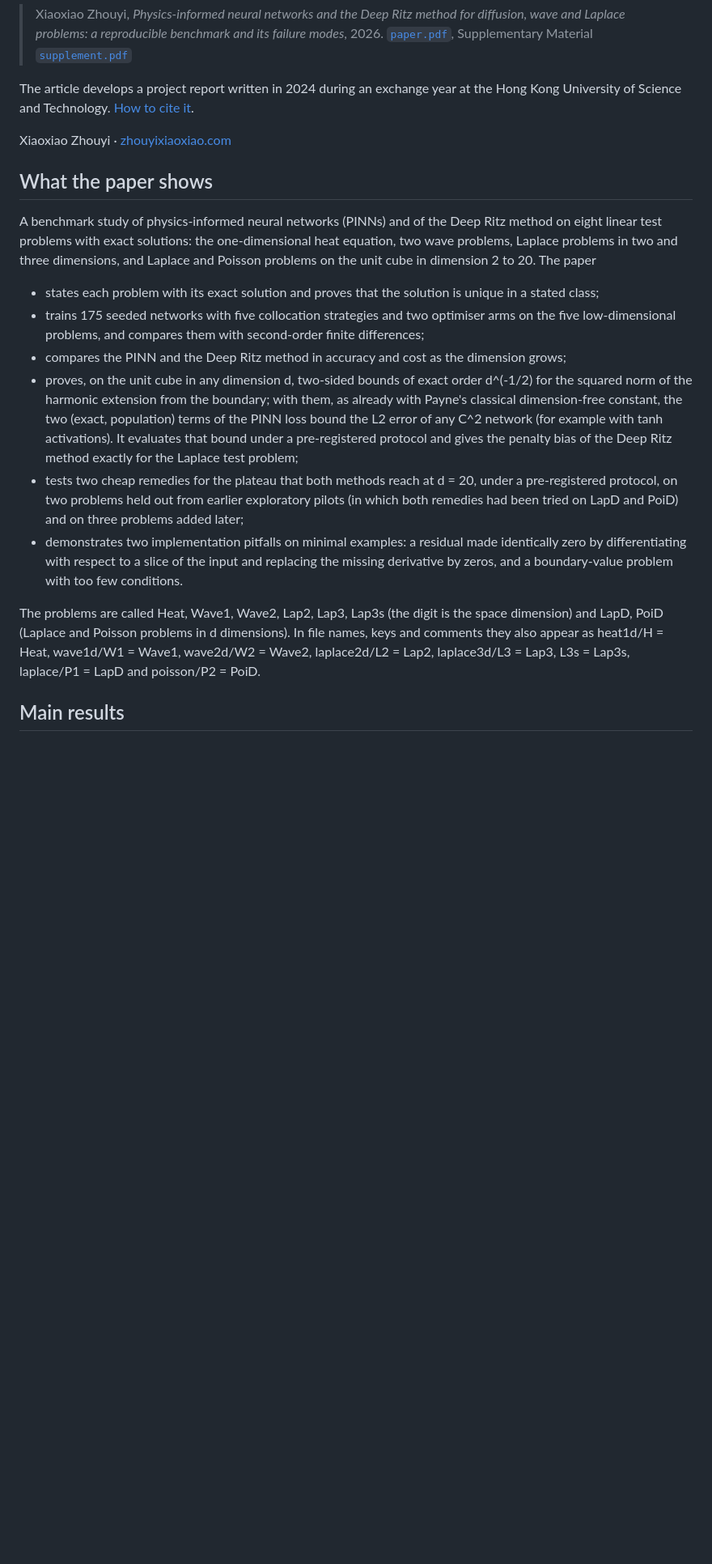
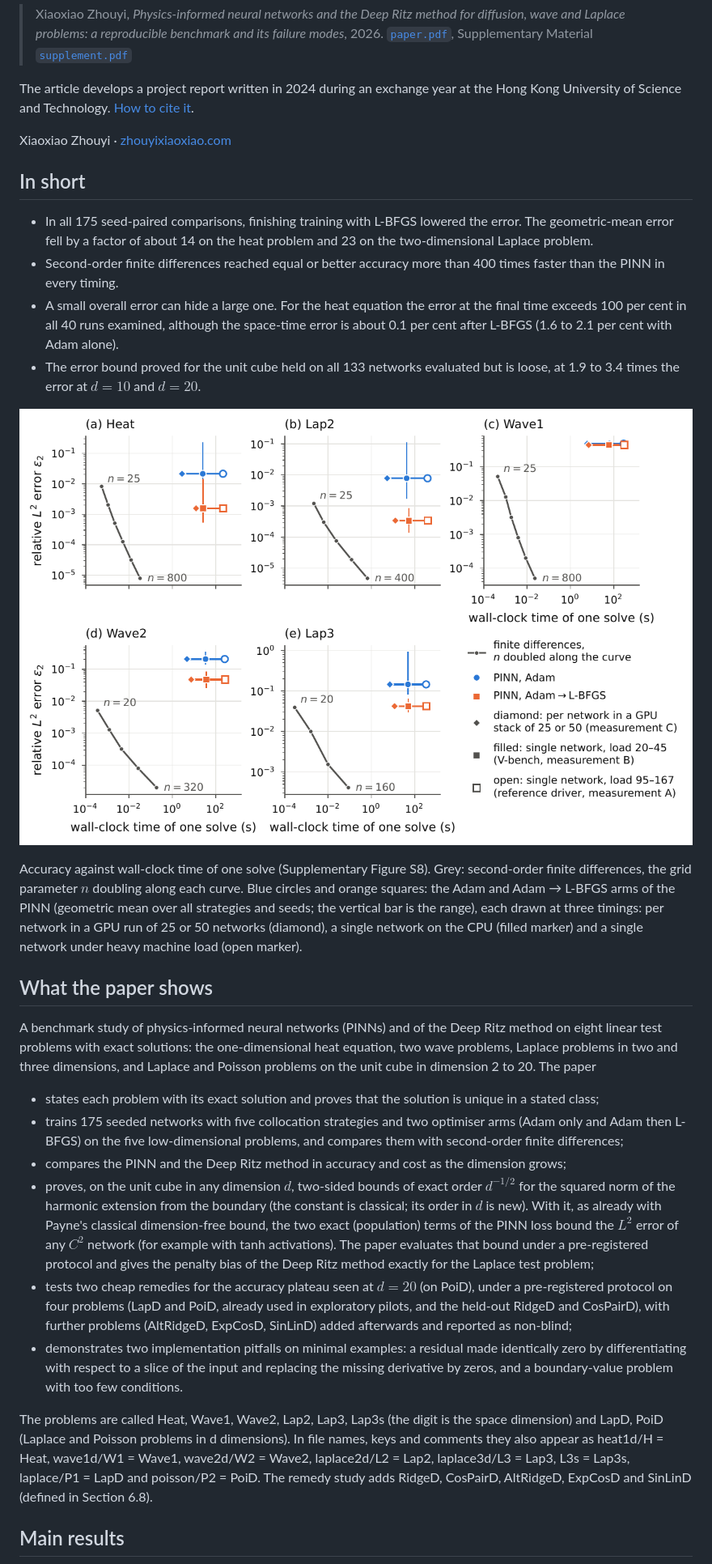
Before and after one commit to zhouyi-xiaoxiao/pinn-diffusion-wave-laplace, a Markdown page: README.md, the part around one of its changes. Shown at 81% size. GitHub-like rendering; pictures changed too: figures/s5_hard_cost.png (added); blank space fills up the shorter version.

Commit message:
README: add a short summary and the cost figure, give each result a heading, clarify timings and terms

```diff
--- a/README.md
+++ b/README.md
@@ -11,6 +11,17 @@ Science and Technology. [How to cite it](#how-to-cite).
 
 Xiaoxiao Zhouyi · [zhouyixiaoxiao.com](https://zhouyixiaoxiao.com/research/)
 
+## In short
+
+- In all 175 seed-paired comparisons, finishing training with L-BFGS lowered the error. The geometric-mean error fell by a factor of about 14 on the heat problem and 23 on the two-dimensional Laplace problem.
+- Second-order finite differences reached equal or better accuracy more than 400 times faster than the PINN in every timing.
+- A small overall error can hide a large one. For the heat equation the error at the final time exceeds 100 per cent in all 40 runs examined, although the space-time error is about 0.1 per cent after L-BFGS (1.6 to 2.1 per cent with Adam alone).
+- The error bound proved for the unit cube held on all 133 networks evaluated but is loose, at 1.9 to 3.4 times the error at $d=10$ and $d=20$.
+
+[![Accuracy against cost for the PINN and finite differences on five problems](figures/s5_hard_cost.png)](figures/s5_hard_cost.png)
+
+Accuracy against wall-clock time of one solve (Supplementary Figure S8). Grey: second-order finite differences, the grid parameter $n$ doubling along each curve. Blue circles and orange squares: the Adam and Adam → L-BFGS arms of the PINN (geometric mean over all strategies and seeds; the vertical bar is the range), each drawn at three timings: per network in a GPU run of 25 or 50 networks (diamond), a single network on the CPU (filled marker) and a single network under heavy machine load (open marker).
+
 ## What the paper shows
 
 A benchmark study of physics-informed neural networks (PINNs) and of the Deep Ritz method on eight linear
@@ -19,17 +30,17 @@ in two and three dimensions, and Laplace and Poisson problems on the unit cube i
 paper
 
 * states each problem with its exact solution and proves that the solution is unique in a stated class;
-* trains 175 seeded networks with five collocation strategies and two optimiser arms on the five
+* trains 175 seeded networks with five collocation strategies and two optimiser arms (Adam only and Adam then L-BFGS) on the five
   low-dimensional problems, and compares them with second-order finite differences;
 * compares the PINN and the Deep Ritz method in accuracy and cost as the dimension grows;
-* proves, on the unit cube in any dimension d, two-sided bounds of exact order d^(-1/2) for the squared norm
-  of the harmonic extension from the boundary; with them, as already with Payne's classical dimension-free
-  constant, the two (exact, population) terms of the PINN loss bound the L2 error of any C^2 network (for
-  example with tanh activations). It evaluates that bound under a pre-registered protocol and gives the
-  penalty bias of the Deep Ritz method exactly for the Laplace test problem;
-* tests two cheap remedies for the plateau that both methods reach at d = 20, under a pre-registered
-  protocol, on two problems held out from earlier exploratory pilots (in which both remedies had been tried
-  on LapD and PoiD) and on three problems added later;
+* proves, on the unit cube in any dimension $d$, two-sided bounds of exact order $d^{-1/2}$ for the squared norm
+  of the harmonic extension from the boundary (the constant is classical; its order in $d$ is new). With it, as
+  already with Payne's classical dimension-free bound, the two exact (population) terms of the PINN loss bound
+  the $L^2$ error of any $C^2$ network (for example with tanh activations). The paper evaluates that bound under
+  a pre-registered protocol and gives the penalty bias of the Deep Ritz method exactly for the Laplace test problem;
+* tests two cheap remedies for the accuracy plateau seen at $d=20$ (on PoiD), under a pre-registered protocol
+  on four problems (LapD and PoiD, already used in exploratory pilots, and the held-out RidgeD and CosPairD),
+  with further problems (AltRidgeD, ExpCosD, SinLinD) added afterwards and reported as non-blind;
 * demonstrates two implementation pitfalls on minimal examples: a residual made identically zero by
   differentiating with respect to a slice of the input and replacing the missing derivative by zeros, and a
   boundary-value problem with too few conditions.
@@ -38,6 +49,7 @@ The problems are called Heat, Wave1, Wave2, Lap2, Lap3, Lap3s (the digit is the
 PoiD (Laplace and Poisson problems in d dimensions). In file names, keys and comments they also appear as
 heat1d/H = Heat, wave1d/W1 = Wave1, wave2d/W2 = Wave2, laplace2d/L2 = Lap2, laplace3d/L3 = Lap3, L3s = Lap3s,
 laplace/P1 = LapD and poisson/P2 = PoiD.
+The remedy study adds RidgeD, CosPairD, AltRidgeD, ExpCosD and SinLinD (defined in Section 6.8).
 
 ## Main results
 
```
Also changed, not shown: other parts of README.md (+55 -23 lines).
